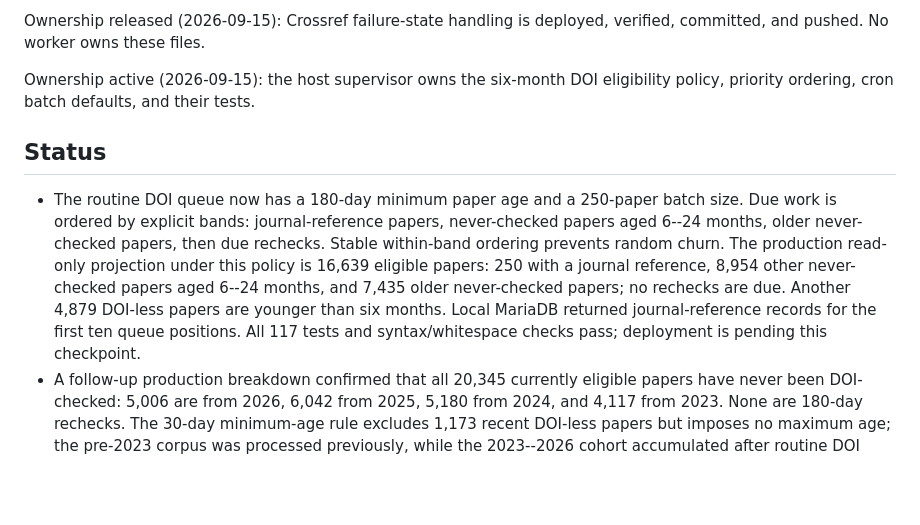
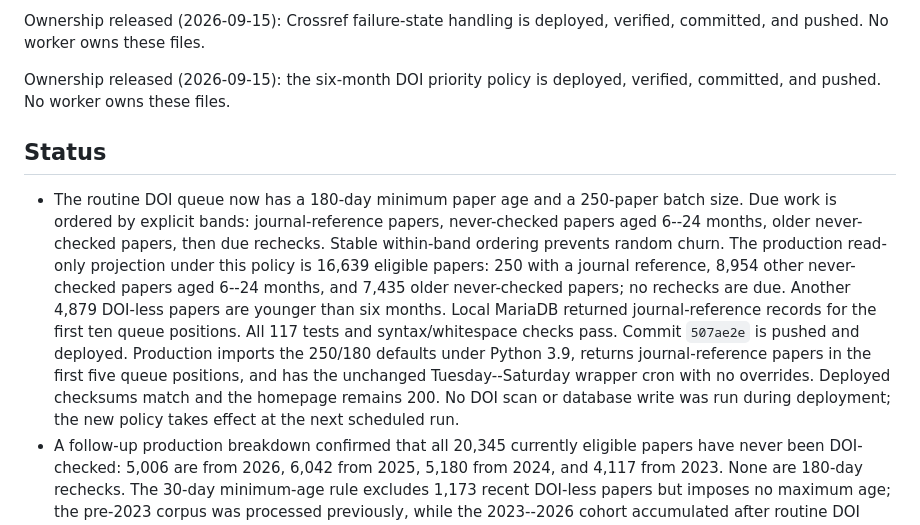
Before and after one commit to PerAlexandersson/arxiv.symmetricfunctions.com, a Markdown page: HANDOFF.md, the part around the change. Rendered like a GitHub page; blank space fills up the shorter version.

Commit message:
Record DOI priority deployment

```diff
--- a/HANDOFF.md
+++ b/HANDOFF.md
@@ -15,8 +15,8 @@ are deployed, verified, committed, and pushed. No worker owns these files.
 Ownership released (2026-09-15): Crossref failure-state handling is deployed,
 verified, committed, and pushed. No worker owns these files.
 
-Ownership active (2026-09-15): the host supervisor owns the six-month DOI
-eligibility policy, priority ordering, cron batch defaults, and their tests.
+Ownership released (2026-09-15): the six-month DOI priority policy is deployed,
+verified, committed, and pushed. No worker owns these files.
 
 ## Status
 
@@ -29,7 +29,12 @@ eligibility policy, priority ordering, cron batch defaults, and their tests.
   7,435 older never-checked papers; no rechecks are due. Another 4,879 DOI-less
   papers are younger than six months. Local MariaDB returned journal-reference
   records for the first ten queue positions. All 117 tests and syntax/whitespace
-  checks pass; deployment is pending this checkpoint.
+  checks pass. Commit `507ae2e` is pushed and deployed. Production imports the
+  250/180 defaults under Python 3.9, returns journal-reference papers in the
+  first five queue positions, and has the unchanged Tuesday--Saturday wrapper
+  cron with no overrides. Deployed checksums match and the homepage remains 200.
+  No DOI scan or database write was run during deployment; the new policy takes
+  effect at the next scheduled run.
 - A follow-up production breakdown confirmed that all 20,345 currently eligible
   papers have never been DOI-checked: 5,006 are from 2026, 6,042 from 2025,
   5,180 from 2024, and 4,117 from 2023. None are 180-day rechecks. The 30-day
```
